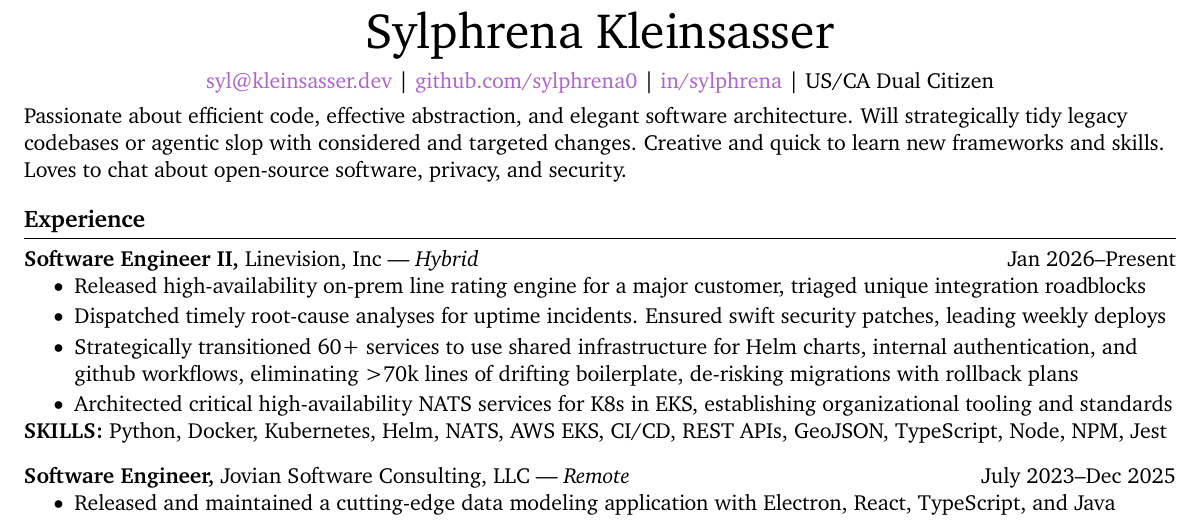
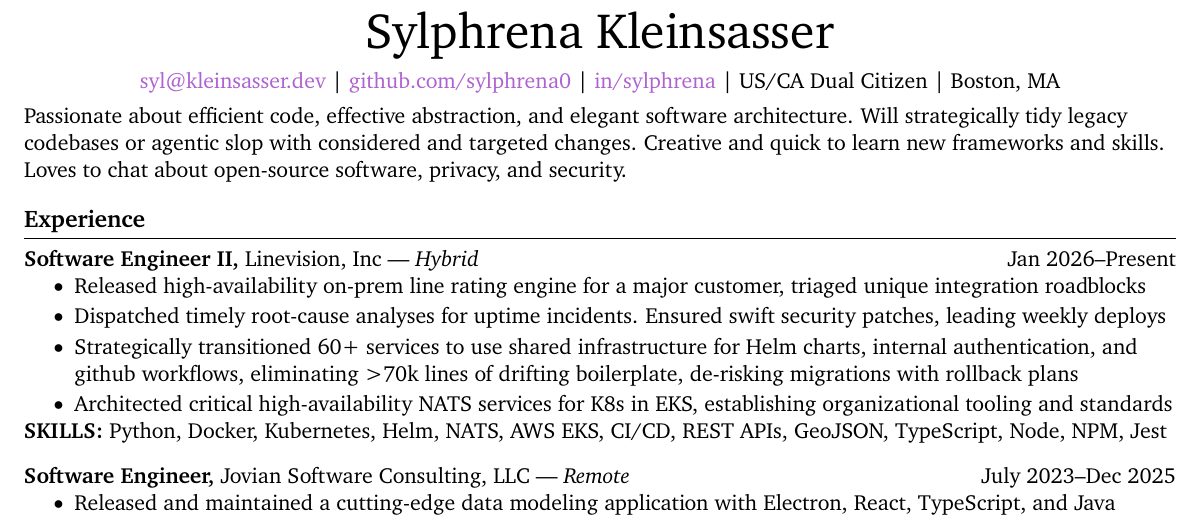
Before and after one commit to sylphrena0/resume, a LaTeX CV (kleinsasser_resume.tex): part of the page, cut so that both start at the same text. Compiled offline with pdfLaTeX.

Commit message:
chore: add location

```diff
--- a/kleinsasser_resume.tex
+++ b/kleinsasser_resume.tex
@@ -44,7 +44,7 @@
 \vspace{5pt}
 
 % contact information
-\centerline{\href{mailto:syl@kleinsasser.dev}{syl@kleinsasser.dev} | \href{https://github.com/sylphrena0}{github.com/sylphrena0} | \href{https://www.linkedin.com/in/sylphrena/}{in/sylphrena} | US/CA Dual Citizen}
+\centerline{\href{mailto:syl@kleinsasser.dev}{syl@kleinsasser.dev} | \href{https://github.com/sylphrena0}{github.com/sylphrena0} | \href{https://www.linkedin.com/in/sylphrena/}{in/sylphrena} | US/CA Dual Citizen | Boston, MA}
 \vspace{4pt}
 
 Passionate about efficient code, effective abstraction, and elegant software architecture. Will strategically tidy legacy codebases or agentic slop with considered and targeted changes. Creative and quick to learn new frameworks and skills. Loves to chat about open-source software, privacy, and security.
```
